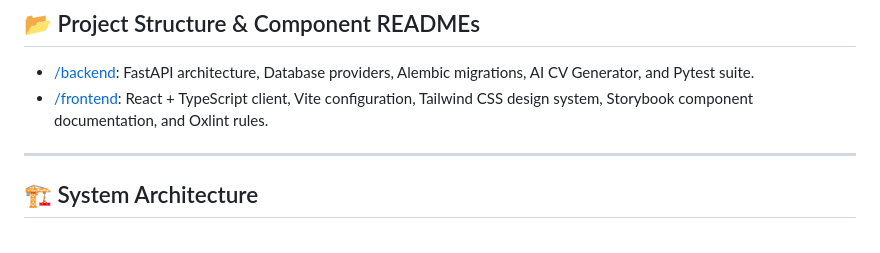
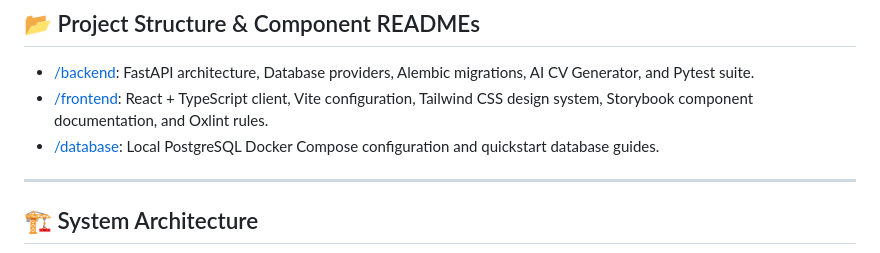
Before and after one commit to AtaCanYmc/ResuMesh, a Markdown page: README.md, the part around the change. GitHub-like rendering.

Commit message:
feat: add local PostgreSQL Docker Compose configuration and quickstart guides to README

```diff
--- a/README.md
+++ b/README.md
@@ -30,6 +30,7 @@ It features:
 
 - [/backend](./backend): FastAPI architecture, Database providers, Alembic migrations, AI CV Generator, and Pytest suite.
 - [/frontend](./frontend): React + TypeScript client, Vite configuration, Tailwind CSS design system, Storybook component documentation, and Oxlint rules.
+- [/database](./database): Local PostgreSQL Docker Compose configuration and quickstart database guides.
 
 ---
 
```
